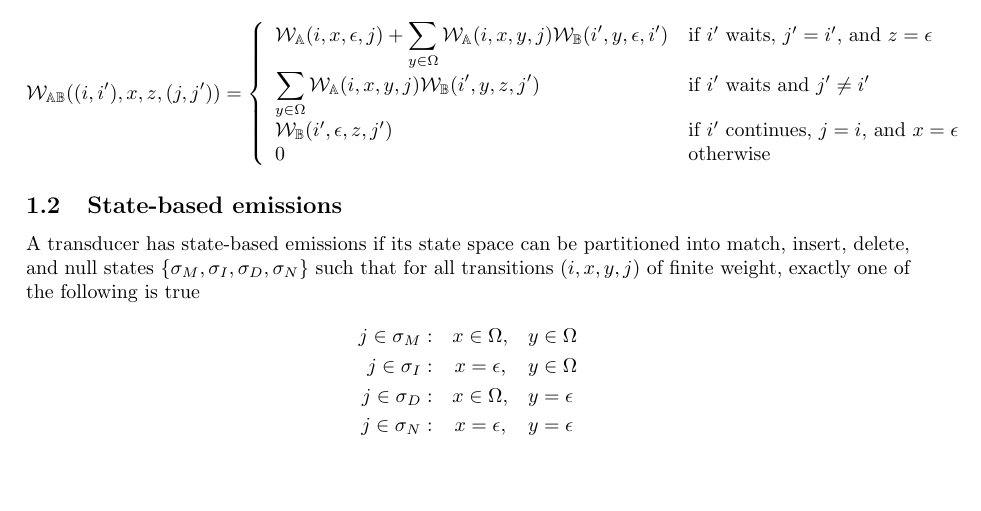
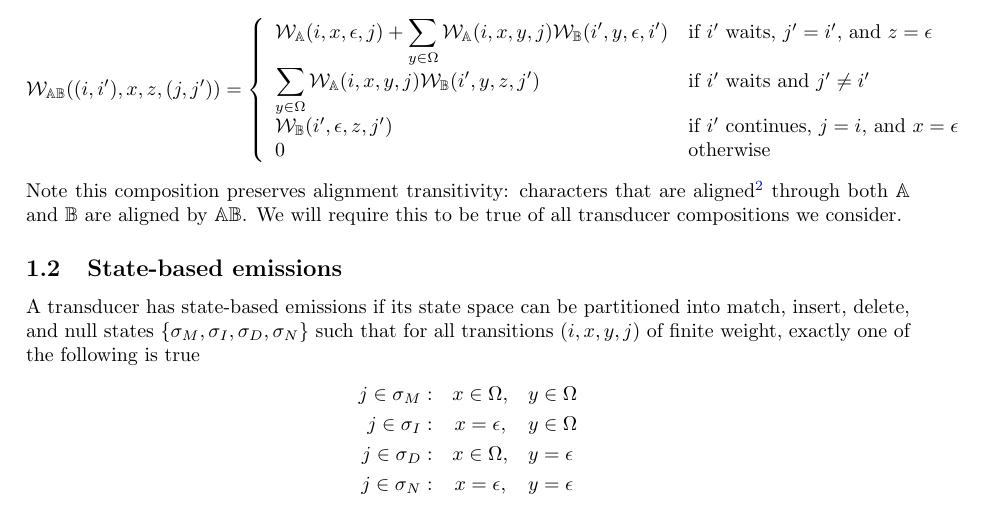
Before and after one commit to ihh/EvolPairHMM, a LaTeX document (numerical.tex): part of page 1 of 7, cut so that both start at the same text, the shorter picture padded with empty space. Compiled offline with pdfLaTeX.

Commit message:
alignment

```diff
--- a/numerical.tex
+++ b/numerical.tex
@@ -71,6 +71,9 @@ so that $\mathbb{A}$'s output labels match $\mathbb{B}$'s input labels and $\mat
     0 & \mbox{otherwise}
   \end{array} \right.
 \]
+Note this composition preserves alignment transitivity: characters that are aligned\footnote{In the sense of being associated with the same transition.}
+through both $\mathbb{A}$ and $\mathbb{B}$ are aligned by $\mathbb{AB}$.
+We will require this to be true of all transducer compositions we consider.
 
 \subsection{State-based emissions}
 
```
